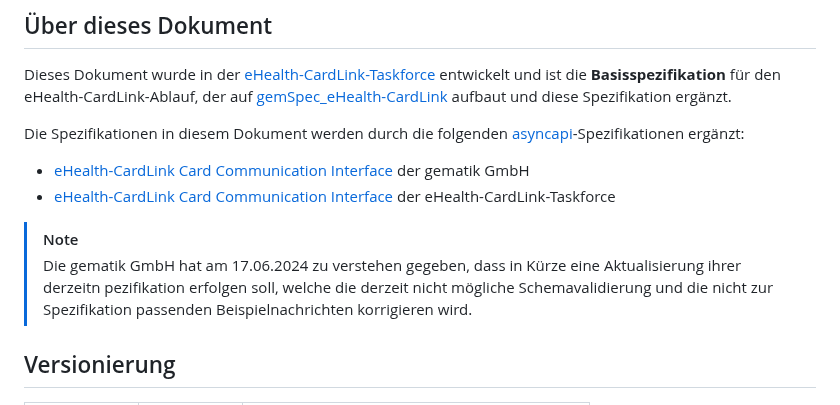
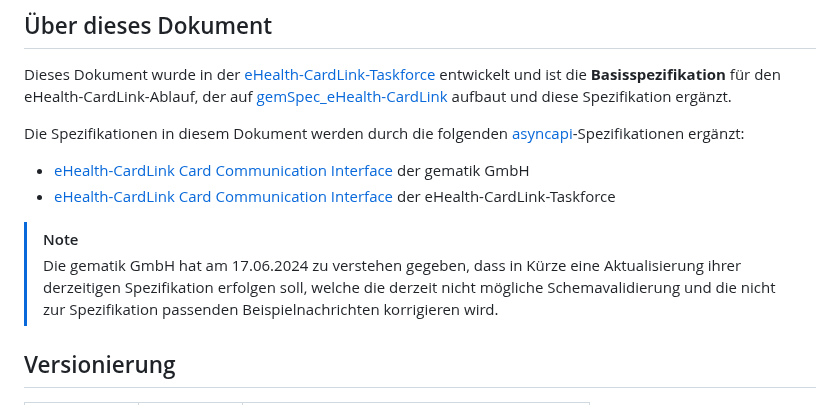
Before and after one commit to eHealthCardLink/Spezifikation, a Markdown page: Spezifikation.md, the part around the change. Drawn GitHub-style.

```diff
--- a/Spezifikation.md
+++ b/Spezifikation.md
@@ -30,7 +30,7 @@ Die Spezifikationen in diesem Dokument werden durch die folgenden [asyncapi](htt
 * [eHealth-CardLink Card Communication Interface](https://github.com/eHealthCardLink/api-ehcl-proposal/blob/additional-messages-reworked/ehcl/asyncapi.yaml) der eHealth-CardLink-Taskforce
 
 > [!NOTE]
-> Die gematik GmbH hat am 17.06.2024 zu verstehen gegeben, dass in Kürze eine Aktualisierung ihrer derzeitn pezifikation erfolgen soll,
+> Die gematik GmbH hat am 17.06.2024 zu verstehen gegeben, dass in Kürze eine Aktualisierung ihrer derzeitigen Spezifikation erfolgen soll,
 > welche die derzeit nicht mögliche Schemavalidierung und die nicht zur Spezifikation passenden Beispielnachrichten korrigieren wird.
 
 ## Versionierung
```
